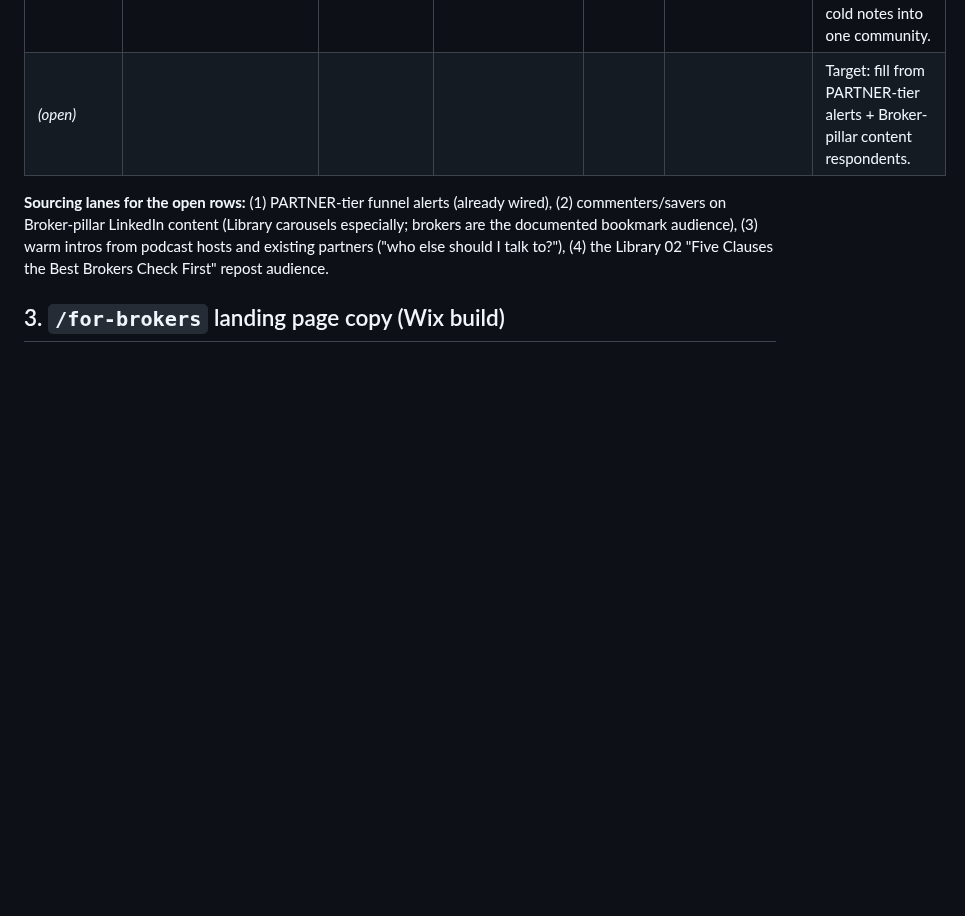
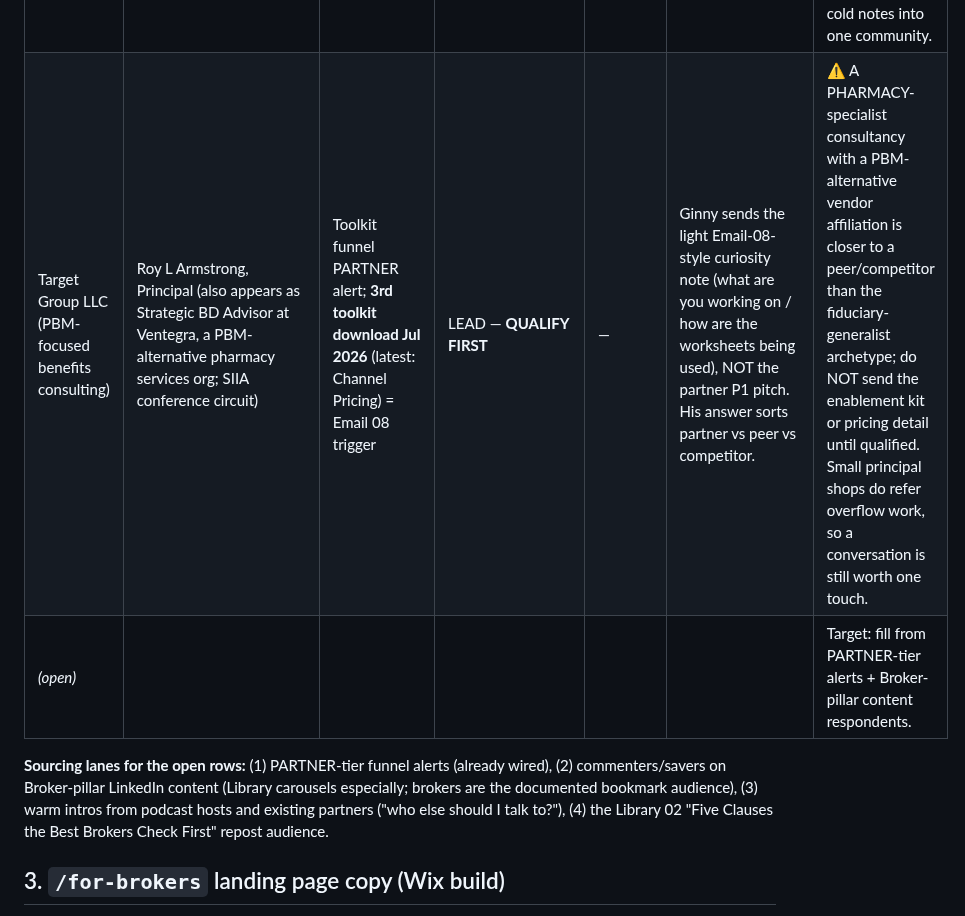
Before and after one commit to crispjb-ui/pbs-content, a Markdown page: broker_partner_track.md, the part around the change. Rendered like a GitHub page; blank space fills up the shorter version.

Commit message:
Add Target Group LLC (Roy Armstrong) as QUALIFY-FIRST broker-track lead
3rd toolkit download (Email 08 trigger), PARTNER role — but pharmacy-
specialist consultancy + Ventegra affiliation reads peer/competitor-
adjacent; light curiosity note only, no enablement kit until qualified.

Co-Authored-By: Claude Fable 5 <noreply@anthropic.com>
Claude-Session: https://claude.ai/code/session_01KGJv7a1JupCzYVs4LycTco

```diff
--- a/broker_partner_track.md
+++ b/broker_partner_track.md
@@ -26,6 +26,7 @@ Maintained here (move to the Google Sheet as a "Partners" tab when the count pas
 | Custom Benefits | Cristy Gupton | Toolkit funnel (PARTNER lead) | CONTACTED | Jun 2026 email | invite to a 20-minute partner conversation | |
 | Health Compass Consulting (Orlando, FL) | Bunky Garrabrant (Director of Procurement & Implementation) — direct 407-453-0331 | Toolkit funnel PARTNER alert Jul 13, 2026 + **paid monthly Substack sub Jul 11** (the Rising-badge trigger) | CONTACTED → scheduling | Jul 13, 2026: Ginny's P1 note sent AM; Bunky replied same morning | **Book the call THIS WEEK (his ask; CEO Donovan Pyle may join).** Prep: partner framing, fee/independence story, how PBS slots into a vendor matrix; bring broker one-pager + credentials PDF | **His reply (Jul 13): CEO Pyle "discovered your work last week" and directed him to study ALL PBS resources ("a veritable crash course in vetting and procuring PBMs"). No live mid-year client; they are building a "comprehensive matrix of vendors aligned with our fiduciary approach" for their procurement process — PBS is being vetted for their PARTNER PANEL, i.e., a standing referral channel, not a one-off.** Founded 2018 by Pyle (Validation Institute senior advisor); fee-based, anti-commission = ideological twin of PBS independence. |
 | Ethos Benefits (Donovan Ryckis's firm; fee-based fiduciary, FL HQ / national) | Jacob L. (Account Manager & Actuary, Pittsburgh remote; joined Jun 2026; ex-UPMC/Acrisure/Cowden) | **Followed Ginny since May 2026**; found Substack via GOOGLE (organic/AEO win); free sub + channel-pricing toolkit Jul 13, 2026 | LEAD | — | Ginny LinkedIn connect + warm no-pitch note (he's the internal champion, not the decision-maker; Ryckis is the principal). 6 mutual connections incl. a "Mike" — check if Mike Thomson (GWCU) for a warm path. | 2nd fiduciary-movement firm in 3 days (after Health Compass) = the community is circulating PBS content. Sequence the principal-level approach after/alongside the Health Compass conversation; don't run three cold notes into one community. |
+| Target Group LLC (PBM-focused benefits consulting) | Roy L Armstrong, Principal (also appears as Strategic BD Advisor at Ventegra, a PBM-alternative pharmacy services org; SIIA conference circuit) | Toolkit funnel PARTNER alert; **3rd toolkit download Jul 2026** (latest: Channel Pricing) = Email 08 trigger | LEAD — **QUALIFY FIRST** | — | Ginny sends the light Email-08-style curiosity note (what are you working on / how are the worksheets being used), NOT the partner P1 pitch. His answer sorts partner vs peer vs competitor. | ⚠ A PHARMACY-specialist consultancy with a PBM-alternative vendor affiliation is closer to a peer/competitor than the fiduciary-generalist archetype; do NOT send the enablement kit or pricing detail until qualified. Small principal shops do refer overflow work, so a conversation is still worth one touch. |
 | *(open)* | | | | | | Target: fill from PARTNER-tier alerts + Broker-pillar content respondents. |
 
 **Sourcing lanes for the open rows:** (1) PARTNER-tier funnel alerts (already wired), (2) commenters/savers on Broker-pillar LinkedIn content (Library carousels especially; brokers are the documented bookmark audience), (3) warm intros from podcast hosts and existing partners ("who else should I talk to?"), (4) the Library 02 "Five Clauses the Best Brokers Check First" repost audience.
```
